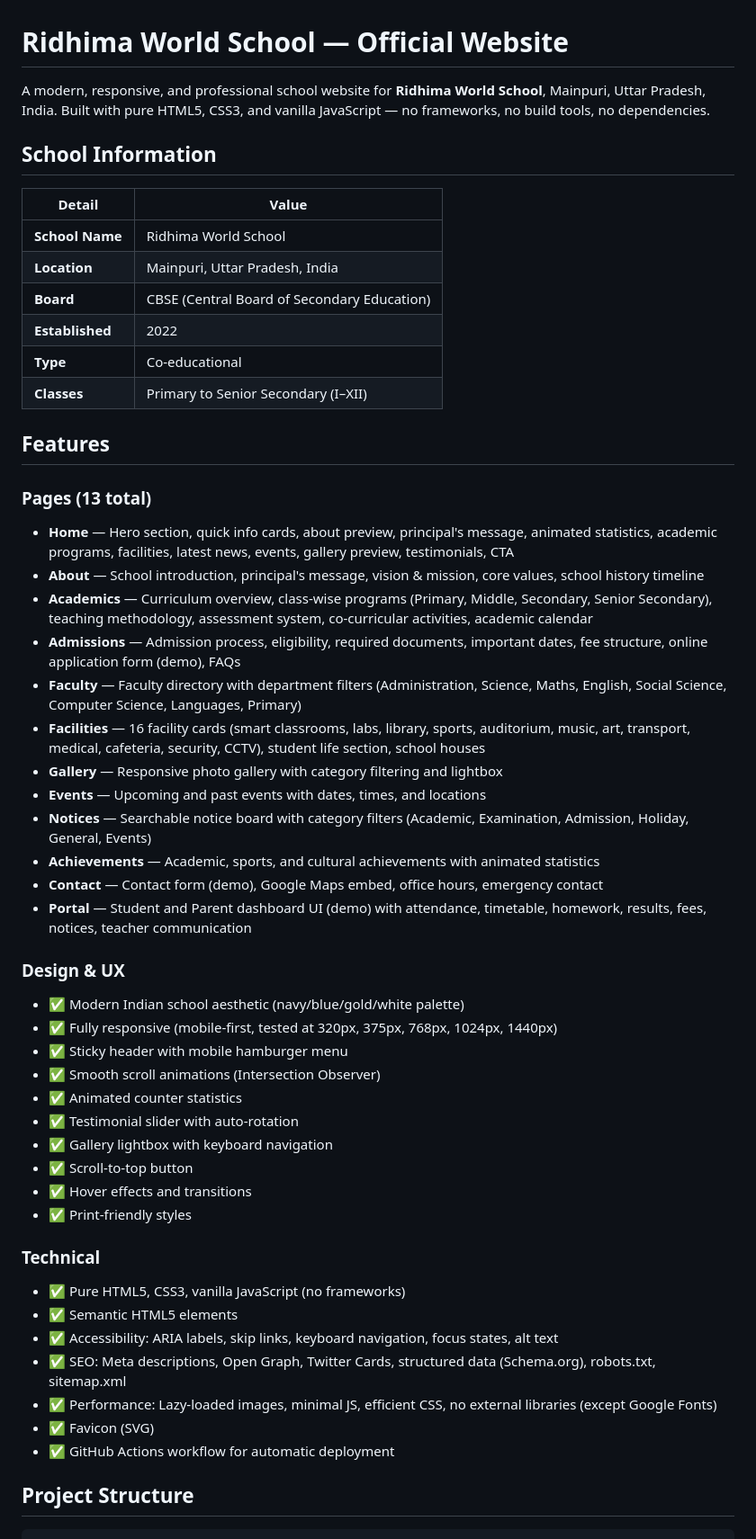
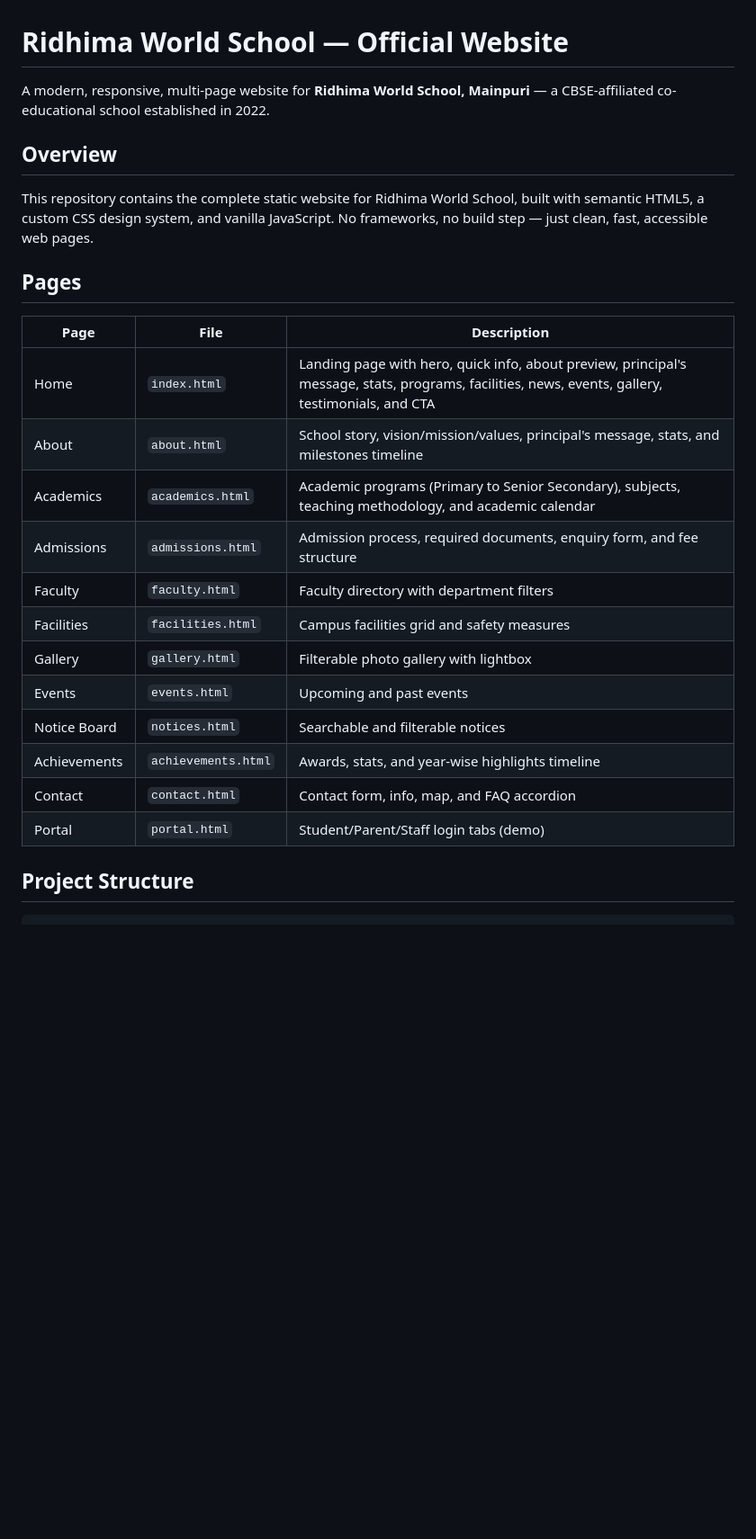
Before and after one commit to zionixxdev/school-website, a Markdown page: README.md, the part around one of its changes. Shown at 90% size. Drawn GitHub-style; blank space fills up the shorter version.

Commit message:
Add comprehensive project README documentation

```diff
--- a/README.md
+++ b/README.md
@@ -1,54 +1,27 @@
 # Ridhima World School — Official Website
 
-A modern, responsive, and professional school website for **Ridhima World School**, Mainpuri, Uttar Pradesh, India. Built with pure HTML5, CSS3, and vanilla JavaScript — no frameworks, no build tools, no dependencies.
+A modern, responsive, multi-page website for **Ridhima World School, Mainpuri** — a CBSE-affiliated co-educational school established in 2022.
 
-## School Information
+## Overview
 
-| Detail | Value |
-|--------|-------|
-| **School Name** | Ridhima World School |
-| **Location** | Mainpuri, Uttar Pradesh, India |
-| **Board** | CBSE (Central Board of Secondary Education) |
-| **Established** | 2022 |
-| **Type** | Co-educational |
-| **Classes** | Primary to Senior Secondary (I–XII) |
+This repository contains the complete static website for Ridhima World School, built with semantic HTML5, a custom CSS design system, and vanilla JavaScript. No frameworks, no build step — just clean, fast, accessible web pages.
 
-## Features
+## Pages
 
-### Pages (13 total)
-- **Home** — Hero section, quick info cards, about preview, principal's message, animated statistics, academic programs, facilities, latest news, events, gallery preview, testimonials, CTA
-- **About** — School introduction, principal's message, vision & mission, core values, school history timeline
-- **Academics** — Curriculum overview, class-wise programs (Primary, Middle, Secondary, Senior Secondary), teaching methodology, assessment system, co-curricular activities, academic calendar
-- **Admissions** — Admission process, eligibility, required documents, important dates, fee structure, online application form (demo), FAQs
-- **Faculty** — Faculty directory with department filters (Administration, Science, Maths, English, Social Science, Computer Science, Languages, Primary)
-- **Facilities** — 16 facility cards (smart classrooms, labs, library, sports, auditorium, music, art, transport, medical, cafeteria, security, CCTV), student life section, school houses
-- **Gallery** — Responsive photo gallery with category filtering and lightbox
-- **Events** — Upcoming and past events with dates, times, and locations
-- **Notices** — Searchable notice board with category filters (Academic, Examination, Admission, Holiday, General, Events)
-- **Achievements** — Academic, sports, and cultural achievements with animated statistics
-- **Contact** — Contact form (demo), Google Maps embed, office hours, emergency contact
-- **Portal** — Student and Parent dashboard UI (demo) with attendance, timetable, homework, results, fees, notices, teacher communication
-
-### Design & UX
-- ✅ Modern Indian school aesthetic (navy/blue/gold/white palette)
-- ✅ Fully responsive (mobile-first, tested at 320px, 375px, 768px, 1024px, 1440px)
-- ✅ Sticky header with mobile hamburger menu
-- ✅ Smooth scroll animations (Intersection Observer)
-- ✅ Animated counter statistics
-- ✅ Testimonial slider with auto-rotation
-- ✅ Gallery lightbox with keyboard navigation
-- ✅ Scroll-to-top button
-- ✅ Hover effects and transitions
-- ✅ Print-friendly styles
-
-### Technical
-- ✅ Pure HTML5, CSS3, vanilla JavaScript (no frameworks)
-- ✅ Semantic HTML5 elements
-- ✅ Accessibility: ARIA labels, skip links, keyboard navigation, focus states, alt text
-- ✅ SEO: Meta descriptions, Open Graph, Twitter Cards, structured data (Schema.org), robots.txt, sitemap.xml
-- ✅ Performance: Lazy-loaded images, minimal JS, efficient CSS, no external libraries (except Google Fonts)
-- ✅ Favicon (SVG)
-- ✅ GitHub Actions workflow for automatic deployment
+| Page | File | Description |
+|------|------|-------------|
+| Home | `index.html` | Landing page with hero, quick info, about preview, principal's message, stats, programs, facilities, news, events, gallery, testimonials, and CTA |
+| About | `about.html` | School story, vision/mission/values, principal's message, stats, and milestones timeline |
+| Academics | `academics.html` | Academic programs (Primary to Senior Secondary), subjects, teaching methodology, and academic calendar |
+| Admissions | `admissions.html` | Admission process, required documents, enquiry form, and fee structure |
+| Faculty | `faculty.html` | Faculty directory with department filters |
+| Facilities | `facilities.html` | Campus facilities grid and safety measures |
+| Gallery | `gallery.html` | Filterable photo gallery with lightbox |
+| Events | `events.html` | Upcoming and past events |
+| Notice Board | `notices.html` | Searchable and filterable notices |
+| Achievements | `achievements.html` | Awards, stats, and year-wise highlights timeline |
+| Contact | `contact.html` | Contact form, info, map, and FAQ accordion |
+| Portal | `portal.html` | Student/Parent/Staff login tabs (demo) |
 
 ## Project Structure
 
```
Also changed, not shown: other parts of README.md (+61 -117 lines).
